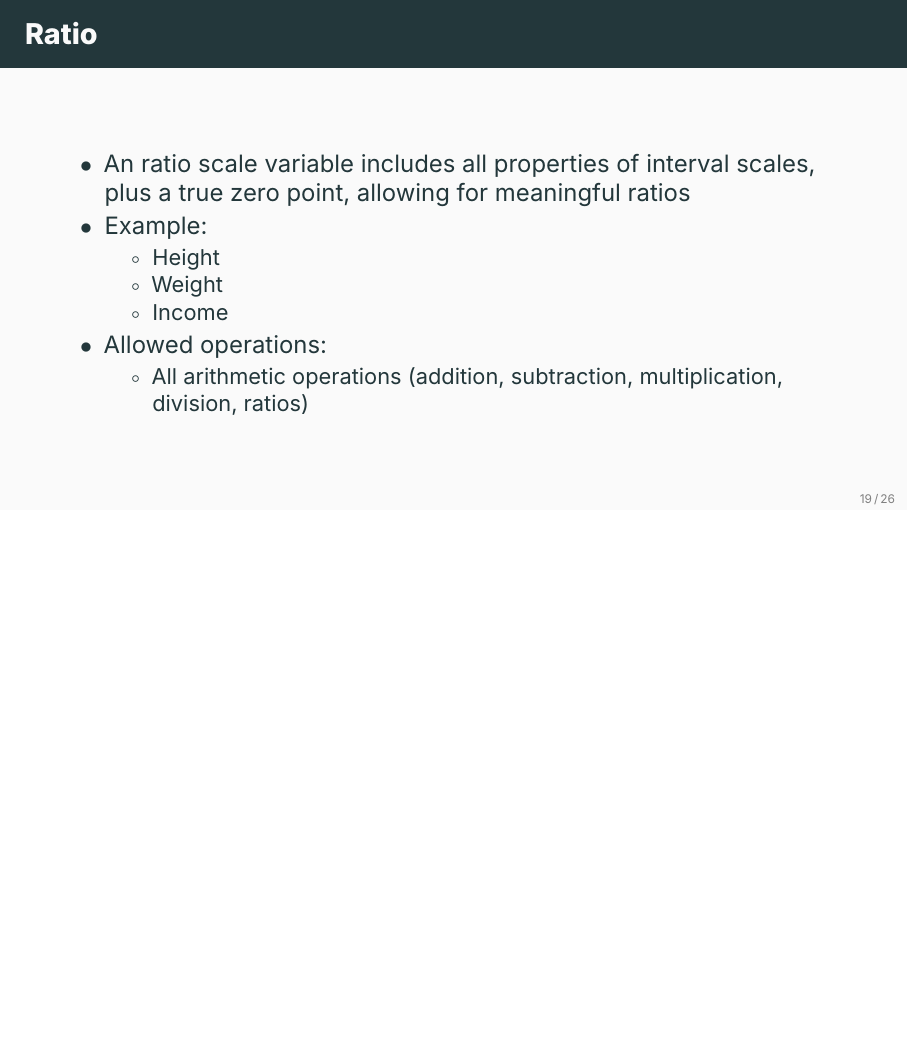
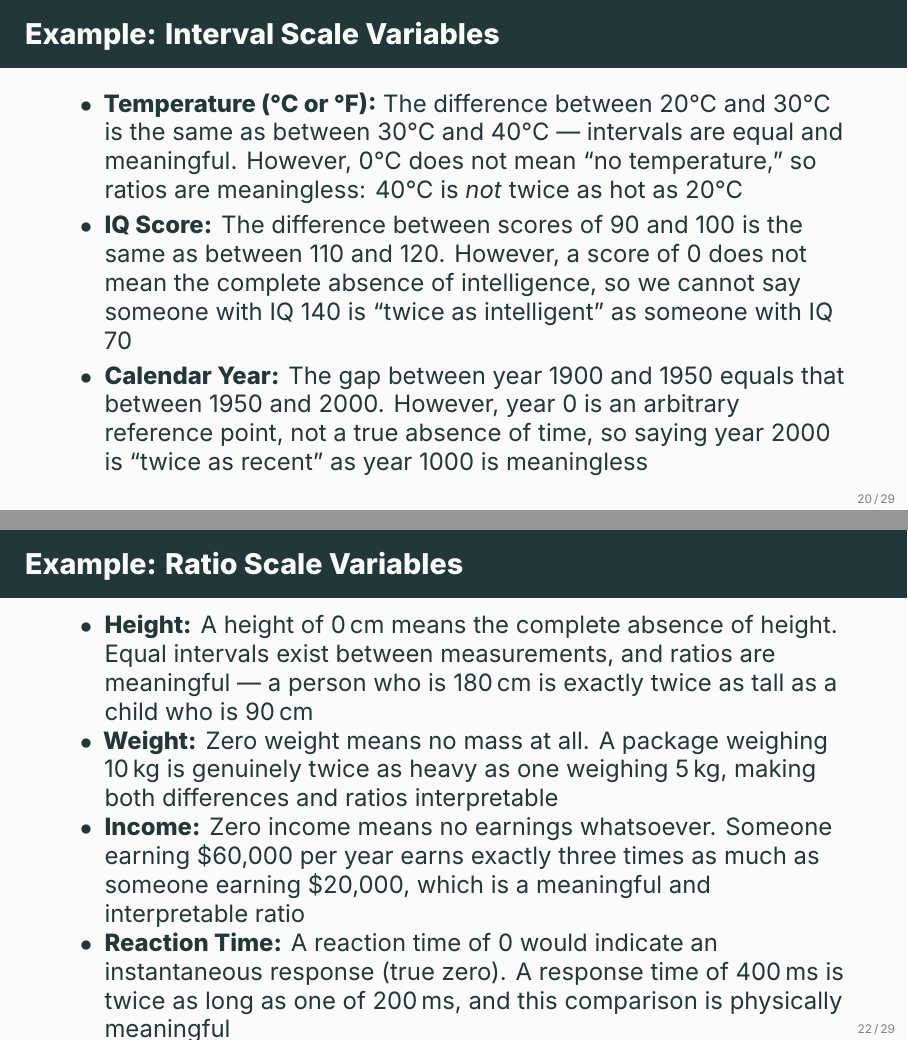
Before and after one commit to ami-null/intro-stats, LaTeX slides (01_intro/01_intro.tex): page 24 of 33 before the commit and pages 25 and 27 of 36 after it, the two joined at a grey line, the shorter picture padded with empty space. Compiled offline with XeLaTeX; a missing font is replaced by an installed copy or a similar font.

Commit message:
add stat in engineering and some examples

```diff
--- a/01_intro/01_intro.tex
+++ b/01_intro/01_intro.tex
@@ -281,6 +292,15 @@
 	\end{frame}
 
 
+	\begin{frame}{Example: Interval Scale Variables}
+		\begin{itemize}
+			\item \textbf{Temperature (°C or °F):} The difference between 20°C and 30°C is the same as between 30°C and 40°C --- intervals are equal and meaningful. However, 0°C does not mean ``no temperature,'' so ratios are meaningless: 40°C is \textit{not} twice as hot as 20°C
+			\item \textbf{IQ Score:} The difference between scores of 90 and 100 is the same as between 110 and 120. However, a score of 0 does not mean the complete absence of intelligence, so we cannot say someone with IQ 140 is ``twice as intelligent'' as someone with IQ 70
+			\item \textbf{Calendar Year:} The gap between year 1900 and 1950 equals that between 1950 and 2000. However, year 0 is an arbitrary reference point, not a true absence of time, so saying year 2000 is ``twice as recent'' as year 1000 is meaningless
+		\end{itemize}
+	\end{frame}
+
+
 	\begin{frame}{Ratio}
 		\begin{itemize}
 			\item An ratio scale variable includes all properties of interval scales, plus a true zero point, allowing for meaningful ratios
@@ -294,6 +314,16 @@
 			\begin{itemize}
 				\item All arithmetic operations (addition, subtraction, multiplication, division, ratios)
 			\end{itemize}
+		\end{itemize}
+	\end{frame}
+
+
+	\begin{frame}{Example: Ratio Scale Variables}
+		\begin{itemize}
+			\item \textbf{Height:} A height of 0\,cm means the complete absence of height. Equal intervals exist between measurements, and ratios are meaningful --- a person who is 180\,cm is exactly twice as tall as a child who is 90\,cm
+			\item \textbf{Weight:} Zero weight means no mass at all. A package weighing 10\,kg is genuinely twice as heavy as one weighing 5\,kg, making both differences and ratios interpretable
+			\item \textbf{Income:} Zero income means no earnings whatsoever. Someone earning \$60{,}000 per year earns exactly three times as much as someone earning \$20{,}000, which is a meaningful and interpretable ratio
+			\item \textbf{Reaction Time:} A reaction time of 0 would indicate an instantaneous response (true zero). A response time of 400\,ms is twice as long as one of 200\,ms, and this comparison is physically meaningful
 		\end{itemize}
 	\end{frame}
 
```
Also changed, not shown: 01_intro/01_intro.pdf, 01_intro/01_intro.tex (11 more changed lines).
